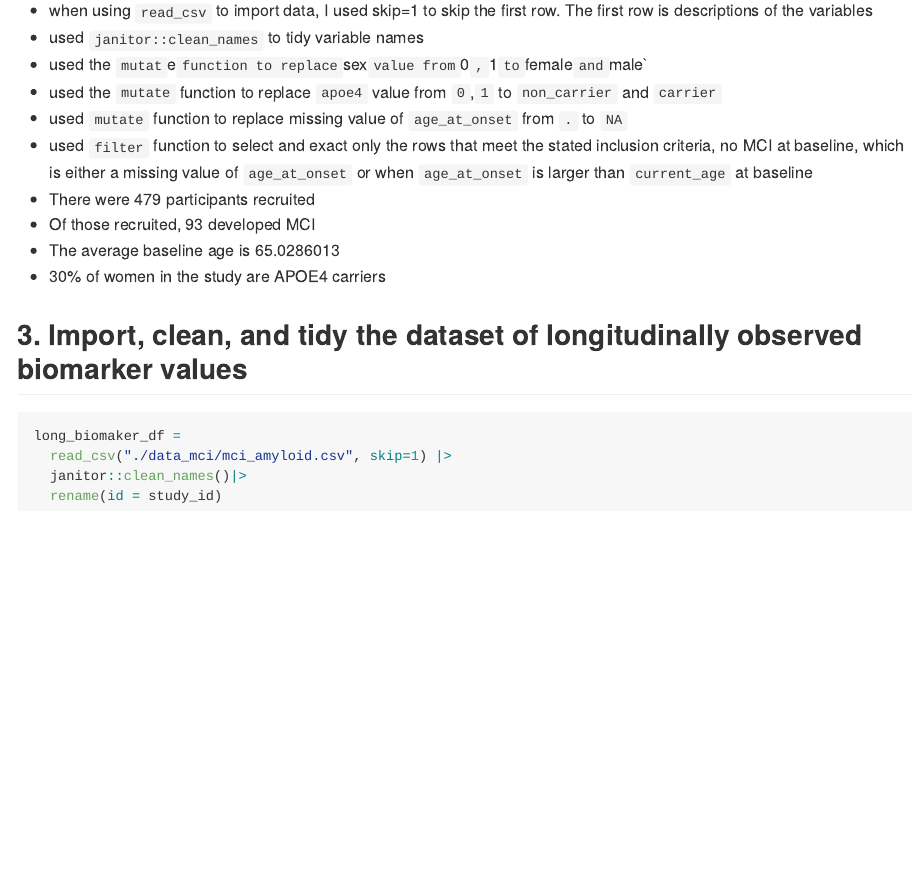
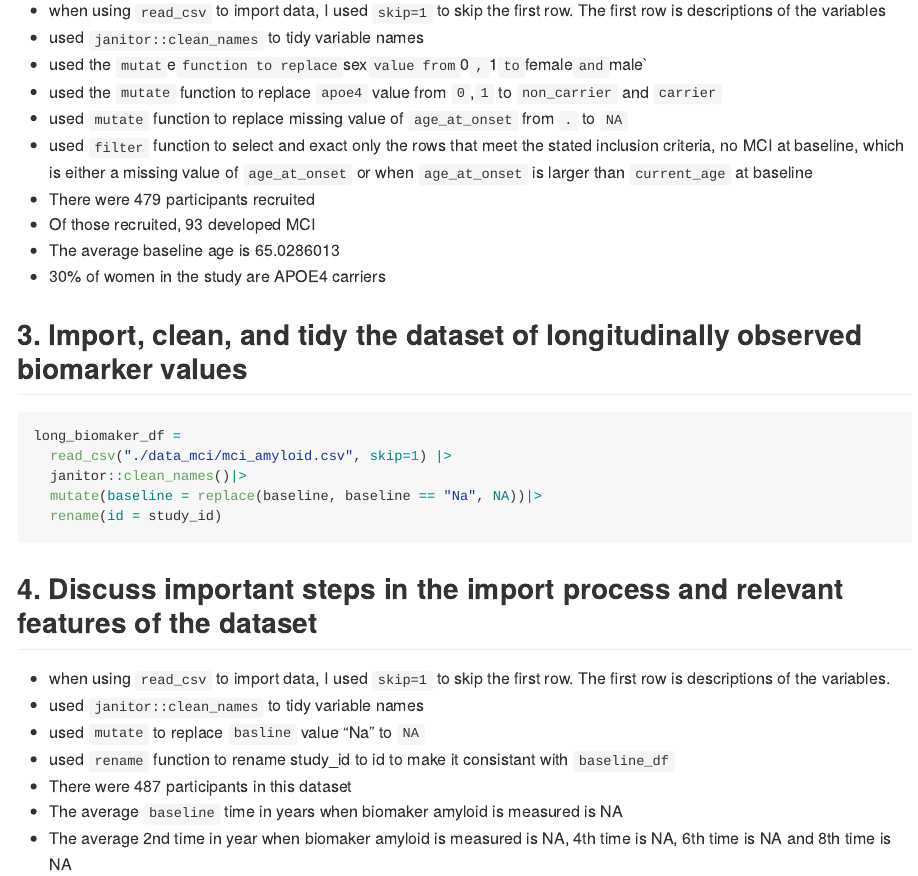
Before and after one commit to tianyiw44/p8105_hw2_tw2918_01, an R Markdown document (p8105_hw2_tw2918_01.Rmd): the page in a window 1100 px wide, from 4310 px down. The pictures show the output file p8105_hw2_tw2918_01.md that the author committed with the source, drawn offline in the style of GitHub.

Commit message:
Problem 3: discuss important steps in the import process and relevant features of the dataset

````diff
--- a/p8105_hw2_tw2918_01.Rmd
+++ b/p8105_hw2_tw2918_01.Rmd
@@ -162,7 +162,7 @@ baseline_df =
 
 ## 2. Discuss important steps in the import process and relevant features of the dataset
 
-* when using `read_csv` to import data, I used skip=1 to skip the first row. The first row is descriptions of the variables
+* when using `read_csv` to import data, I used `skip=1` to skip the first row. The first row is descriptions of the variables
 * used `janitor::clean_names` to tidy variable names
 * used the `mutat`e` function to replace  `sex` value from `0`,`1` to `female` and `male`
 * used the `mutate` function to replace `apoe4` value from `0`,`1` to `non_carrier` and `carrier`
@@ -179,5 +179,16 @@ baseline_df =
 long_biomaker_df =
   read_csv("./data_mci/mci_amyloid.csv", skip=1) |>
   janitor::clean_names()|>
+  mutate(baseline = replace(baseline, baseline == "Na", NA))|>
   rename(id = study_id)
 ```
+
+## 4. Discuss important steps in the import process and relevant features of the dataset
+
+* when using `read_csv` to import data, I used `skip=1` to skip the first row. The first row is descriptions of the variables.
+* used `janitor::clean_names` to tidy variable names
+* used `mutate` to replace `basline` value "Na" to `NA`
+* used `rename` function to rename study_id to id to make it consistant with `baseline_df`
+* There were `r nrow(long_biomaker_df)` participants in this dataset
+* The average `baseline` time in years when biomaker amyloid is measured is `r mean(long_biomaker_df$baseline, na.rm=TRUE)`
+* The average 2nd time in year when biomaker amyloid is measured is `r mean(long_biomaker_df$time_2, na.rm=TRUE)`, 4th time is `r mean(long_biomaker_df$time_4, na.rm=TRUE)`, 6th time is `r mean(long_biomaker_df$time_6, na.rm=TRUE)` and 8th time is `r mean(long_biomaker_df$time_8, na.rm=TRUE)`
````
Also changed, not shown: p8105_hw2_tw2918_01.md.
